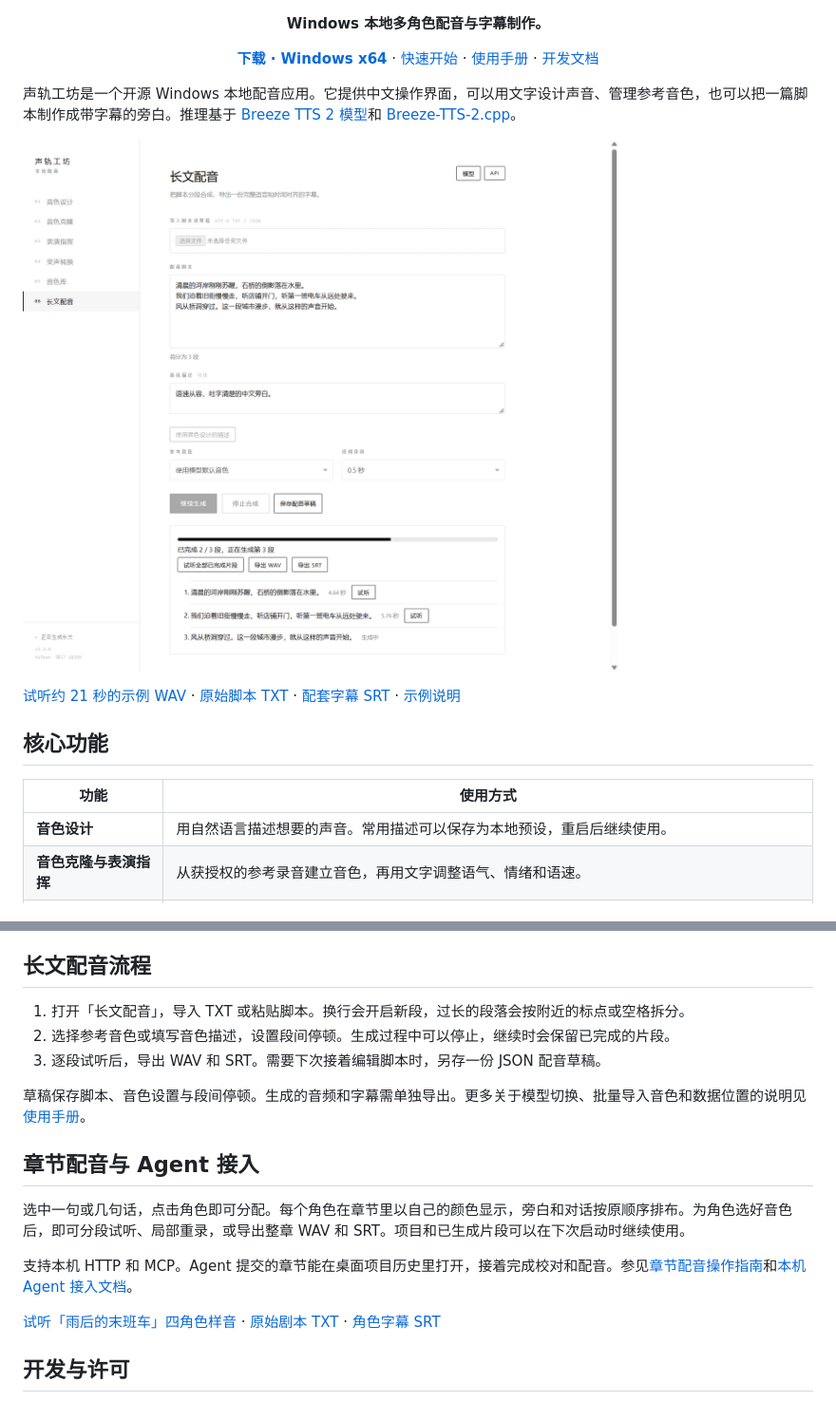
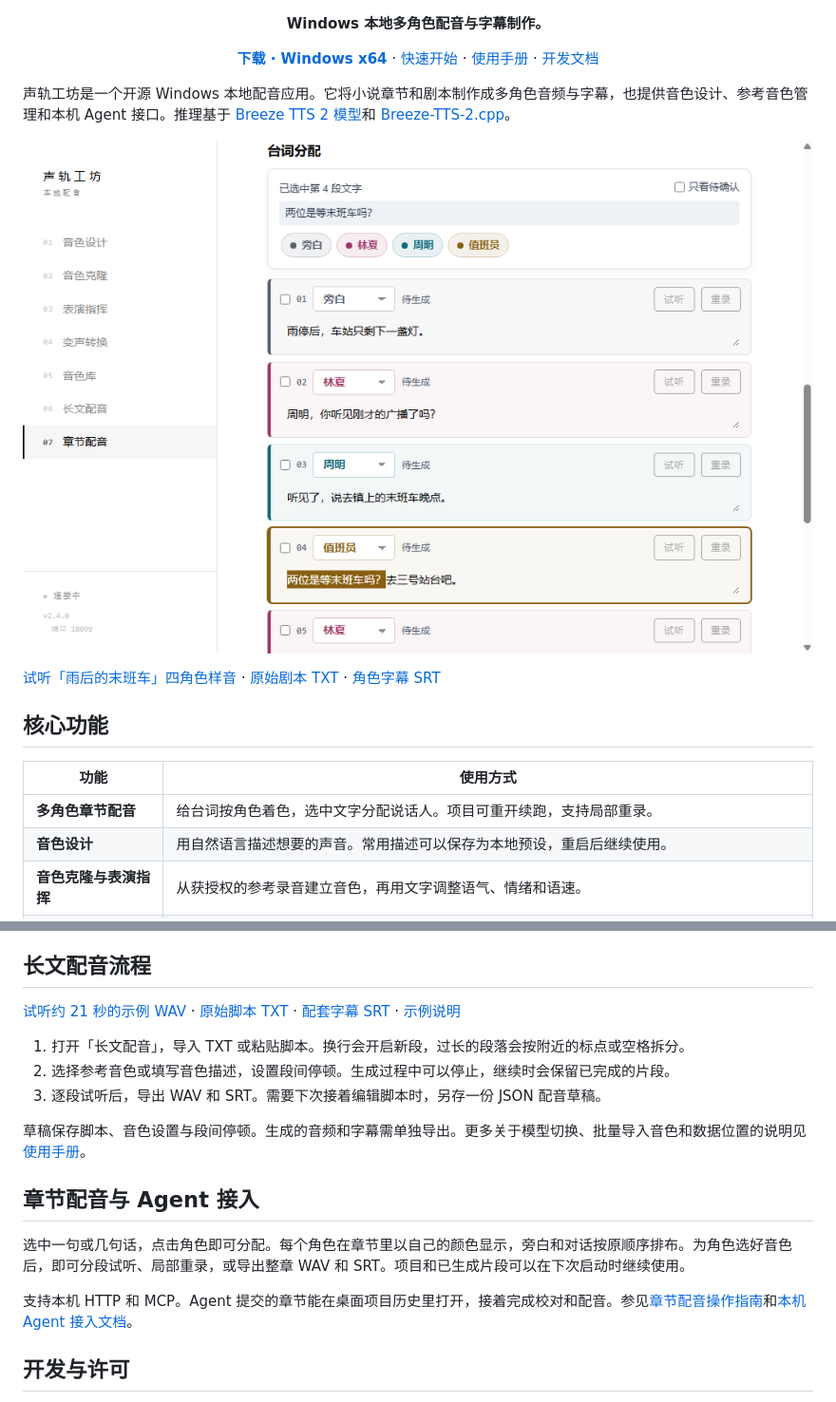
Before and after one commit to dkvkvk/breeze-tts-2-desktop, a Markdown page: README.md, 2 parts joined by grey strips. Shown at 95% size. GitHub-like rendering; pictures changed too: docs/chapter-workbench.png (added).

Commit message:
Show the real dialogue workbench on the product page

```diff
--- a/README.md
+++ b/README.md
@@ -8,16 +8,17 @@
   · <a href="docs/development.md">开发文档</a>
 </p>
 
-声轨工坊是一个开源 Windows 本地配音应用。它提供中文操作界面，可以用文字设计声音、管理参考音色，也可以把一篇脚本制作成带字幕的旁白。推理基于 [Breeze TTS 2 模型](https://huggingface.co/BreezeBlue/Breeze-TTS-2)和 [Breeze-TTS-2.cpp](https://github.com/HoppouAI/Breeze-TTS-2.cpp)。
+声轨工坊是一个开源 Windows 本地配音应用。它将小说章节和剧本制作成多角色音频与字幕，也提供音色设计、参考音色管理和本机 Agent 接口。推理基于 [Breeze TTS 2 模型](https://huggingface.co/BreezeBlue/Breeze-TTS-2)和 [Breeze-TTS-2.cpp](https://github.com/HoppouAI/Breeze-TTS-2.cpp)。
 
-![声轨工坊的长文配音界面，展示分段进度及 WAV 和 SRT 导出入口](docs/longform-workspace.png)
+![声轨工坊章节工作台。旁白、林夏、周明和值班员按角色着色，选中的句子可分配给其他角色](docs/chapter-workbench.png)
 
-[试听约 21 秒的示例 WAV](https://raw.githubusercontent.com/dkvkvk/breeze-tts-2-desktop/main/docs/examples/quickstart.wav) · [原始脚本 TXT](docs/examples/quickstart.txt) · [配套字幕 SRT](docs/examples/quickstart.srt) · [示例说明](docs/examples/README.md)
+[试听「雨后的末班车」四角色样音](https://raw.githubusercontent.com/dkvkvk/breeze-tts-2-desktop/main/docs/examples/chapter-demo.wav) · [原始剧本 TXT](docs/examples/chapter-demo.txt) · [角色字幕 SRT](docs/examples/chapter-demo.srt)
 
 ## 核心功能
 
 | 功能 | 使用方式 |
 | --- | --- |
+| **多角色章节配音** | 给台词按角色着色，选中文字分配说话人。项目可重开续跑，支持局部重录。 |
 | **音色设计** | 用自然语言描述想要的声音。常用描述可以保存为本地预设，重启后继续使用。 |
 | **音色克隆与表演指挥** | 从获授权的参考录音建立音色，再用文字调整语气、情绪和语速。 |
 | **长文配音** | 粘贴脚本或导入 UTF-8 TXT，自动分段，设置段间停顿，逐段或整篇试听。当前任务停止或失败后可继续生成。 |
@@ -33,6 +34,8 @@
 
 ## 长文配音流程
 
+[试听约 21 秒的示例 WAV](https://raw.githubusercontent.com/dkvkvk/breeze-tts-2-desktop/main/docs/examples/quickstart.wav) · [原始脚本 TXT](docs/examples/quickstart.txt) · [配套字幕 SRT](docs/examples/quickstart.srt) · [示例说明](docs/examples/README.md)
+
 1. 打开「长文配音」，导入 TXT 或粘贴脚本。换行会开启新段，过长的段落会按附近的标点或空格拆分。
 2. 选择参考音色或填写音色描述，设置段间停顿。生成过程中可以停止，继续时会保留已完成的片段。
 3. 逐段试听后，导出 WAV 和 SRT。需要下次接着编辑脚本时，另存一份 JSON 配音草稿。
@@ -45,8 +48,6 @@
 
 支持本机 HTTP 和 MCP。Agent 提交的章节能在桌面项目历史里打开，接着完成校对和配音。参见[章节配音操作指南](docs/chapter-workflow.md)和[本机 Agent 接入文档](docs/agent-api.md)。
 
-[试听「雨后的末班车」四角色样音](https://raw.githubusercontent.com/dkvkvk/breeze-tts-2-desktop/main/docs/examples/chapter-demo.wav) · [原始剧本 TXT](docs/examples/chapter-demo.txt) · [角色字幕 SRT](docs/examples/chapter-demo.srt)
-
 ## 开发与许可
 
 - [开发文档](docs/development.md)包含本机 API、源码构建、测试命令和项目结构。
```
